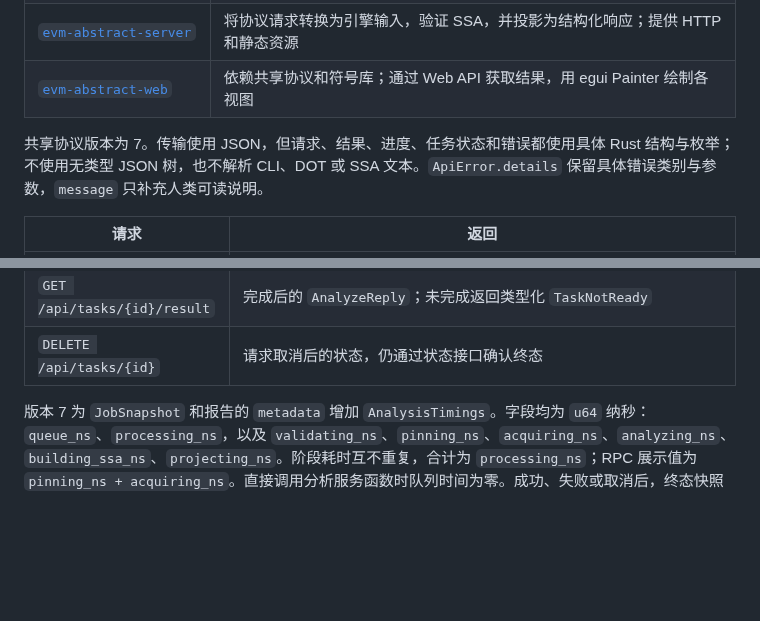
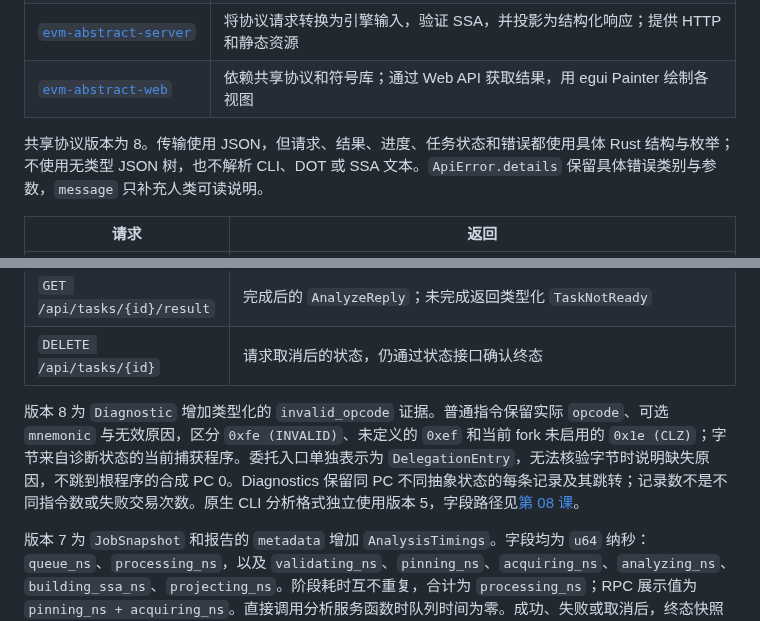
Before and after one commit to ethever/evm-abstract-lab, a Markdown page: docs/web-workbench.md, 2 parts joined by grey strips. Rendered like a GitHub page; blank space fills up the shorter version.

Commit message:
docs: synchronize shared diagnostic protocol version

```diff
--- a/docs/web-workbench.md
+++ b/docs/web-workbench.md
@@ -195,7 +195,7 @@ RPC 精化可能反复经历“抽象执行 → 补读数据 → 从入口重跑
 | [`evm-abstract-server`](../crates/evm-abstract-server) | 将协议请求转换为引擎输入，验证 SSA，并投影为结构化响应；提供 HTTP 和静态资源 |
 | [`evm-abstract-web`](../crates/evm-abstract-web) | 依赖共享协议和符号库；通过 Web API 获取结果，用 egui Painter 绘制各视图 |
 
-共享协议版本为 7。传输使用 JSON，但请求、结果、进度、任务状态和错误都使用具体 Rust 结构与枚举；不使用无类型 JSON 树，也不解析 CLI、DOT 或 SSA 文本。`ApiError.details` 保留具体错误类别与参数，`message` 只补充人类可读说明。
+共享协议版本为 8。传输使用 JSON，但请求、结果、进度、任务状态和错误都使用具体 Rust 结构与枚举；不使用无类型 JSON 树，也不解析 CLI、DOT 或 SSA 文本。`ApiError.details` 保留具体错误类别与参数，`message` 只补充人类可读说明。
 
 | 请求 | 返回 |
 | --- | --- |
@@ -204,6 +204,8 @@ RPC 精化可能反复经历“抽象执行 → 补读数据 → 从入口重跑
 | `GET /api/tasks/{id}` | 小型 `JobSnapshot`：状态、阶段、累计计数和实时／冻结的 `timings` |
 | `GET /api/tasks/{id}/result` | 完成后的 `AnalyzeReply`；未完成返回类型化 `TaskNotReady` |
 | `DELETE /api/tasks/{id}` | 请求取消后的状态，仍通过状态接口确认终态 |
+
+版本 8 为 `Diagnostic` 增加类型化的 `invalid_opcode` 证据。普通指令保留实际 `opcode`、可选 `mnemonic` 与无效原因，区分 `0xfe (INVALID)`、未定义的 `0xef` 和当前 fork 未启用的 `0x1e (CLZ)`；字节来自诊断状态的当前捕获程序。委托入口单独表示为 `DelegationEntry`，无法核验字节时说明缺失原因，不跳到根程序的合成 PC 0。Diagnostics 保留同 PC 不同抽象状态的每条记录及其跳转；记录数不是不同指令数或失败交易次数。原生 CLI 分析格式独立使用版本 5，字段路径见[第 08 课](08-forks.md#从诊断区分原始操作码)。
 
 版本 7 为 `JobSnapshot` 和报告的 `metadata` 增加 `AnalysisTimings`。字段均为 `u64` 纳秒：`queue_ns`、`processing_ns`，以及 `validating_ns`、`pinning_ns`、`acquiring_ns`、`analyzing_ns`、`building_ssa_ns`、`projecting_ns`。阶段耗时互不重复，合计为 `processing_ns`；RPC 展示值为 `pinning_ns + acquiring_ns`。直接调用分析服务函数时队列时间为零。成功、失败或取消后，终态快照的计时冻结；成功报告保留同一份后端计时。用户等待与前端准备属于本次浏览器观察，单独保存，不以浏览器与后端的时钟起点相减计算。
 
```
Also changed, not shown: docs/15-symbolic-relations.md (+1 -1 lines), docs/ssa-normalization.md (+1 -1 lines).
